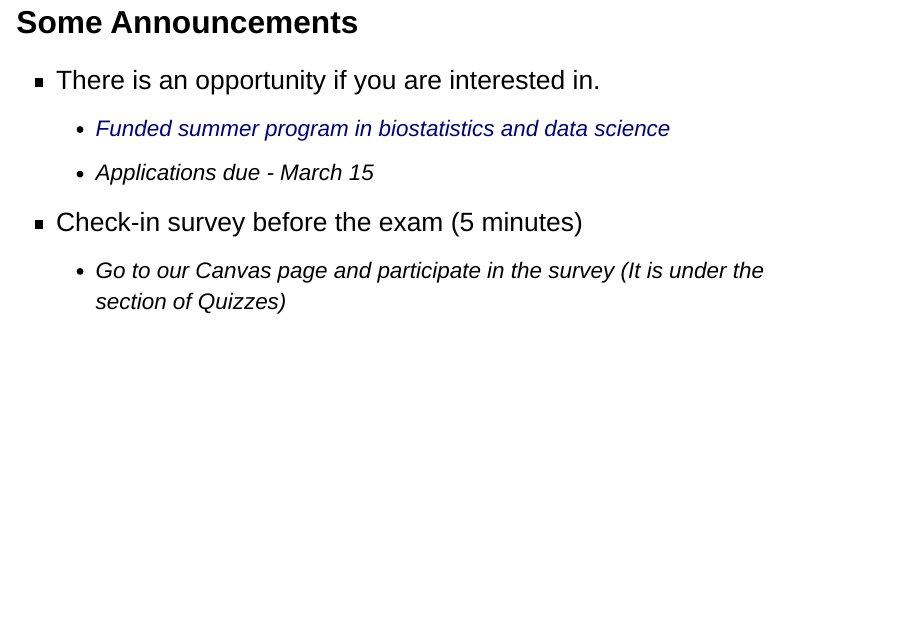
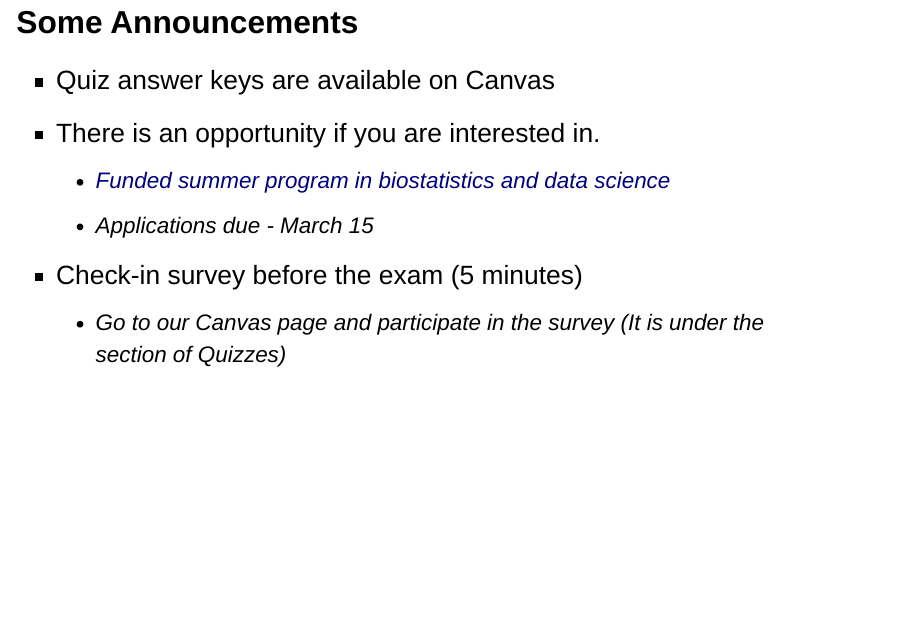
Before and after one commit to stat218-wi24/slides, a Quarto document (04-Week-04/02-Lecture-02/01-Week-04-Lecture-02.qmd): page 2 of 26. Rendered offline with R 4.5, knitr and Pandoc in place of Quarto, with nearby package versions; drawn as Slidy slides in place of the format the file asks for.

Commit message:
quiz answer keys

```diff
--- a/04-Week-04/02-Lecture-02/01-Week-04-Lecture-02.qmd
+++ b/04-Week-04/02-Lecture-02/01-Week-04-Lecture-02.qmd
@@ -14,6 +14,8 @@ format:
 ## Some Announcements
 
 ::: {style="font-size: 32px"}
+
+- Quiz answer keys are available on Canvas
 - There is an opportunity if you are interested in.
   - [Funded summer program in biostatistics and data science](https://www.stat.uci.edu/isi-buds/)
   - Applications due - March 15
```
Also changed, not shown: 04-Week-04/02-Lecture-02/01-Week-04-Lecture-02.html.
